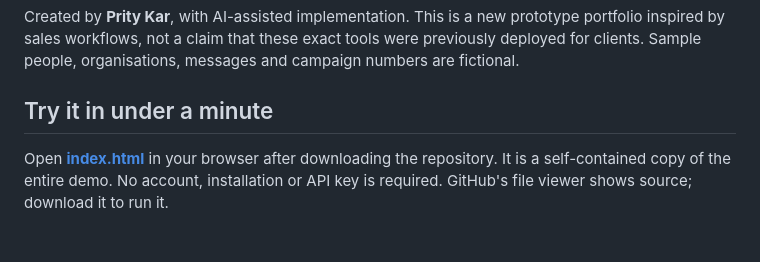
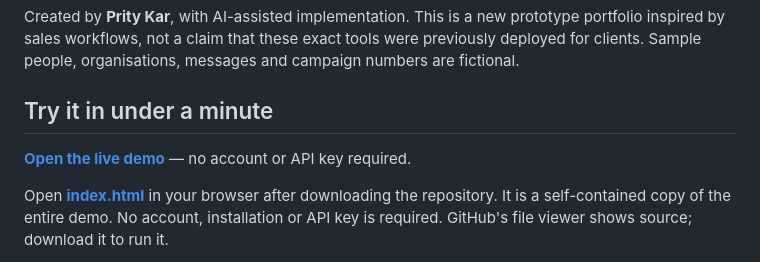
Before and after one commit to prity-creator/prity-gtm-lab, a Markdown page: README.md, the part around the change. Rendered like a GitHub page; blank space fills up the shorter version.

Commit message:
Link the verified live browser demo

```diff
--- a/README.md
+++ b/README.md
@@ -7,6 +7,8 @@ The flagship is **LinkedIn Reply Desk**: paste a prospect's latest reply, inspec
 Created by **Prity Kar**, with AI-assisted implementation. This is a new prototype portfolio inspired by sales workflows, not a claim that these exact tools were previously deployed for clients. Sample people, organisations, messages and campaign numbers are fictional.
 
 ## Try it in under a minute
+
+**[Open the live demo](https://prity-creator.github.io/prity-gtm-lab/)** — no account or API key required.
 
 Open **[index.html](index.html)** in your browser after downloading the repository. It is a self-contained copy of the entire demo. No account, installation or API key is required. GitHub's file viewer shows source; download it to run it.
 
```
